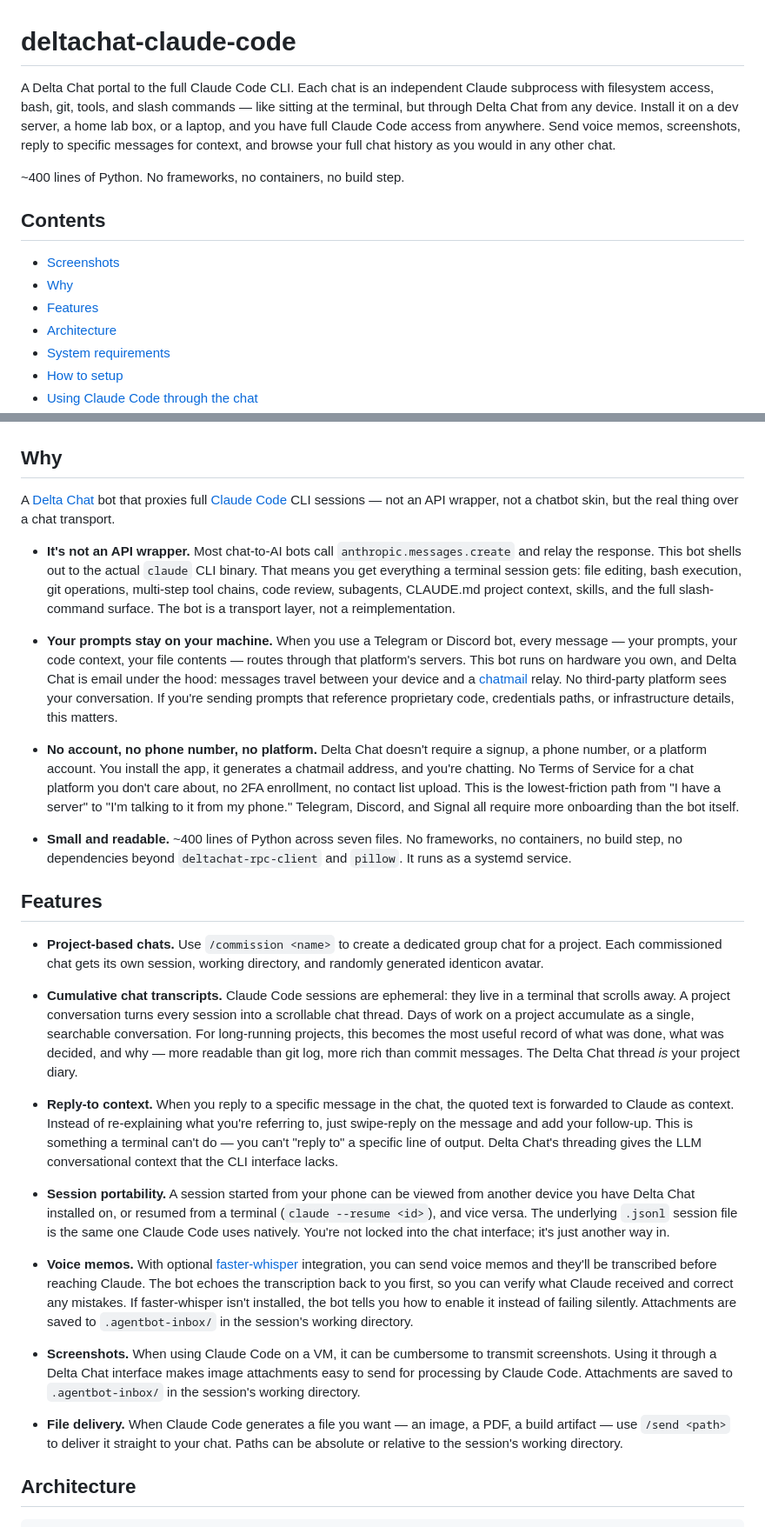
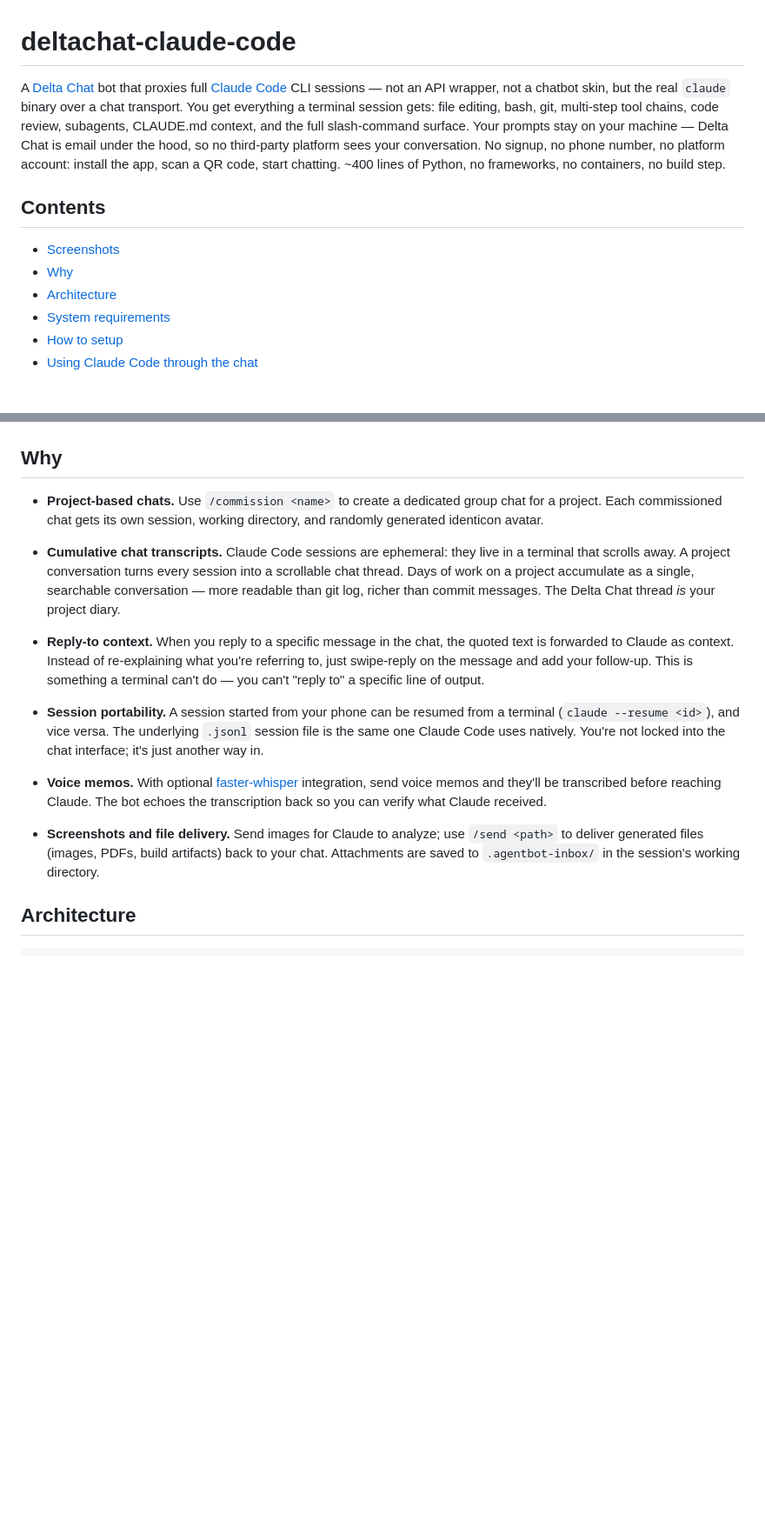
Before and after one commit to maphouse/deltachat-claude-code, a Markdown page: README.md, 2 parts joined by grey strips. Shown at 87% size. GitHub-like rendering; blank space fills up the shorter version.

Commit message:
Restructure README: compress Why into opener, promote features to Why
The old Why points (not an API wrapper, privacy, no platform, small
codebase) work better as brief prose in the opener. The old Features
(project chats, transcripts, reply-to, portability, voice, files)
are the actual reasons to use this — they're now the Why section.

Co-Authored-By: Claude Opus 4.6 <noreply@anthropic.com>

```diff
--- a/README.md
+++ b/README.md
@@ -1,18 +1,19 @@
 # deltachat-claude-code
 
-A Delta Chat portal to the full Claude Code CLI. Each chat is
-an independent Claude subprocess with filesystem access, bash, git, tools, and
-slash commands — like sitting at the terminal, but through Delta Chat from
-any device. Install it on a dev server, a home lab box, or a laptop, and you have
-full Claude Code access from anywhere. Send voice memos, screenshots, reply to specific messages for context, and browse your full chat history as you would in any other chat.
-
-~400 lines of Python. No frameworks, no containers, no build step.
+A [Delta Chat](https://delta.chat) bot that proxies full
+[Claude Code](https://docs.anthropic.com/en/docs/claude-code) CLI sessions —
+not an API wrapper, not a chatbot skin, but the real `claude` binary over a chat
+transport. You get everything a terminal session gets: file editing, bash, git,
+multi-step tool chains, code review, subagents, CLAUDE.md context, and the full
+slash-command surface. Your prompts stay on your machine — Delta Chat is email
+under the hood, so no third-party platform sees your conversation. No signup, no
+phone number, no platform account: install the app, scan a QR code, start
+chatting. ~400 lines of Python, no frameworks, no containers, no build step.
 
 ## Contents
 
 - [Screenshots](#screenshots)
 - [Why](#why)
-- [Features](#features)
 - [Architecture](#architecture)
 - [System requirements](#system-requirements)
 - [How to setup](#how-to-setup)
@@ -29,73 +30,36 @@ full Claude Code access from anywhere. Send voice memos, screenshots, reply to s
 
 ## Why
 
-A [Delta Chat](https://delta.chat) bot that proxies full
-[Claude Code](https://docs.anthropic.com/en/docs/claude-code) CLI sessions —
-not an API wrapper, not a chatbot skin, but the real thing over a chat transport.
+- **Project-based chats.** Use `/commission <name>` to create a dedicated group
+  chat for a project. Each commissioned chat gets its own session, working
+  directory, and randomly generated identicon avatar.
 
-- **It's not an API wrapper.** Most chat-to-AI bots call
-  `anthropic.messages.create` and relay the response. This bot shells out to the
-  actual `claude` CLI binary. That means you get everything a terminal session
-  gets: file editing, bash execution, git operations, multi-step tool chains,
-  code review, subagents, CLAUDE.md project context, skills, and the full
-  slash-command surface. The bot is a transport layer, not a reimplementation.
+- **Cumulative chat transcripts.** Claude Code sessions are ephemeral: they live
+  in a terminal that scrolls away. A project conversation turns every session
+  into a scrollable chat thread. Days of work on a project accumulate as a
+  single, searchable conversation — more readable than git log, richer than
+  commit messages. The Delta Chat thread *is* your project diary.
 
-- **Your prompts stay on your machine.** When you use a Telegram or Discord bot,
-  every message — your prompts, your code context, your file contents — routes
-  through that platform's servers. This bot runs on hardware you own, and Delta
-  Chat is email under the hood: messages travel between your device and a
-  [chatmail](https://chatmail.at) relay. No third-party platform sees your
-  conversation. If you're sending prompts that reference proprietary code,
-  credentials paths, or infrastructure details, this matters.
+- **Reply-to context.** When you reply to a specific message in the chat, the
+  quoted text is forwarded to Claude as context. Instead of re-explaining what
+  you're referring to, just swipe-reply on the message and add your follow-up.
+  This is something a terminal can't do — you can't "reply to" a specific line
+  of output.
 
-- **No account, no phone number, no platform.** Delta Chat doesn't require a
-  signup, a phone number, or a platform account. You install the app, it
-  generates a chatmail address, and you're chatting. No Terms of Service for a
-  chat platform you don't care about, no 2FA enrollment, no contact list upload.
-  This is the lowest-friction path from "I have a server" to "I'm talking to it
-  from my phone." Telegram, Discord, and Signal all require more onboarding than
-  the bot itself.
-
-- **Small and readable.** ~400 lines of Python across seven files. No
-  frameworks, no containers, no build step, no dependencies beyond
-  `deltachat-rpc-client` and `pillow`. It runs as a systemd service.
-
-## Features
-
-- **Project-based chats.** Use `/commission <name>` to create a dedicated group chat
-  for a project. Each commissioned chat gets its own session, working directory,
-  and randomly generated identicon avatar.
-
-- **Cumulative chat transcripts.** Claude Code sessions are ephemeral: they live in a
-  terminal that scrolls away. A project conversation turns every session into a
-  scrollable chat thread. Days of work on a project accumulate as a single,
-  searchable conversation. For long-running projects,
-  this becomes the most useful record of what was done, what was decided, and
-  why — more readable than git log, more rich than commit messages. The Delta
-  Chat thread *is* your project diary.
-
-- **Reply-to context.** When you reply to a specific message in the chat,
-  the quoted text is forwarded to Claude as context. Instead of re-explaining
-  what you're referring to, just swipe-reply on the message and add your
-  follow-up. This is something a terminal can't do — you can't "reply to" a
-  specific line of output. Delta Chat's threading gives the LLM conversational
-  context that the CLI interface lacks.
-
-- **Session portability.** A session started from your phone can be viewed from another device you have Delta Chat installed on, or resumed from
+- **Session portability.** A session started from your phone can be resumed from
   a terminal (`claude --resume <id>`), and vice versa. The underlying `.jsonl`
   session file is the same one Claude Code uses natively. You're not locked into
   the chat interface; it's just another way in.
 
 - **Voice memos.** With optional
-  [faster-whisper](https://github.com/SYSTRAN/faster-whisper) integration, you
-  can send voice memos and they'll be transcribed before reaching Claude. The bot
-  echoes the transcription back to you first, so you can verify what Claude
-  received and correct any mistakes. If faster-whisper isn't installed, the bot
-  tells you how to enable it instead of failing silently. Attachments are saved to `.agentbot-inbox/` in the session's working directory.
+  [faster-whisper](https://github.com/SYSTRAN/faster-whisper) integration, send
+  voice memos and they'll be transcribed before reaching Claude. The bot echoes
+  the transcription back so you can verify what Claude received.
 
-- **Screenshots.** When using Claude Code on a VM, it can be cumbersome to transmit screenshots. Using it through a Delta Chat interface makes image attachments easy to send for processing by Claude Code. Attachments are saved to `.agentbot-inbox/` in the session's working directory.
-
-- **File delivery.** When Claude Code generates a file you want — an image, a PDF, a build artifact — use `/send <path>` to deliver it straight to your chat. Paths can be absolute or relative to the session's working directory.
+- **Screenshots and file delivery.** Send images for Claude to analyze; use
+  `/send <path>` to deliver generated files (images, PDFs, build artifacts)
+  back to your chat. Attachments are saved to `.agentbot-inbox/` in the
+  session's working directory.
 
 ## Architecture
 
```
